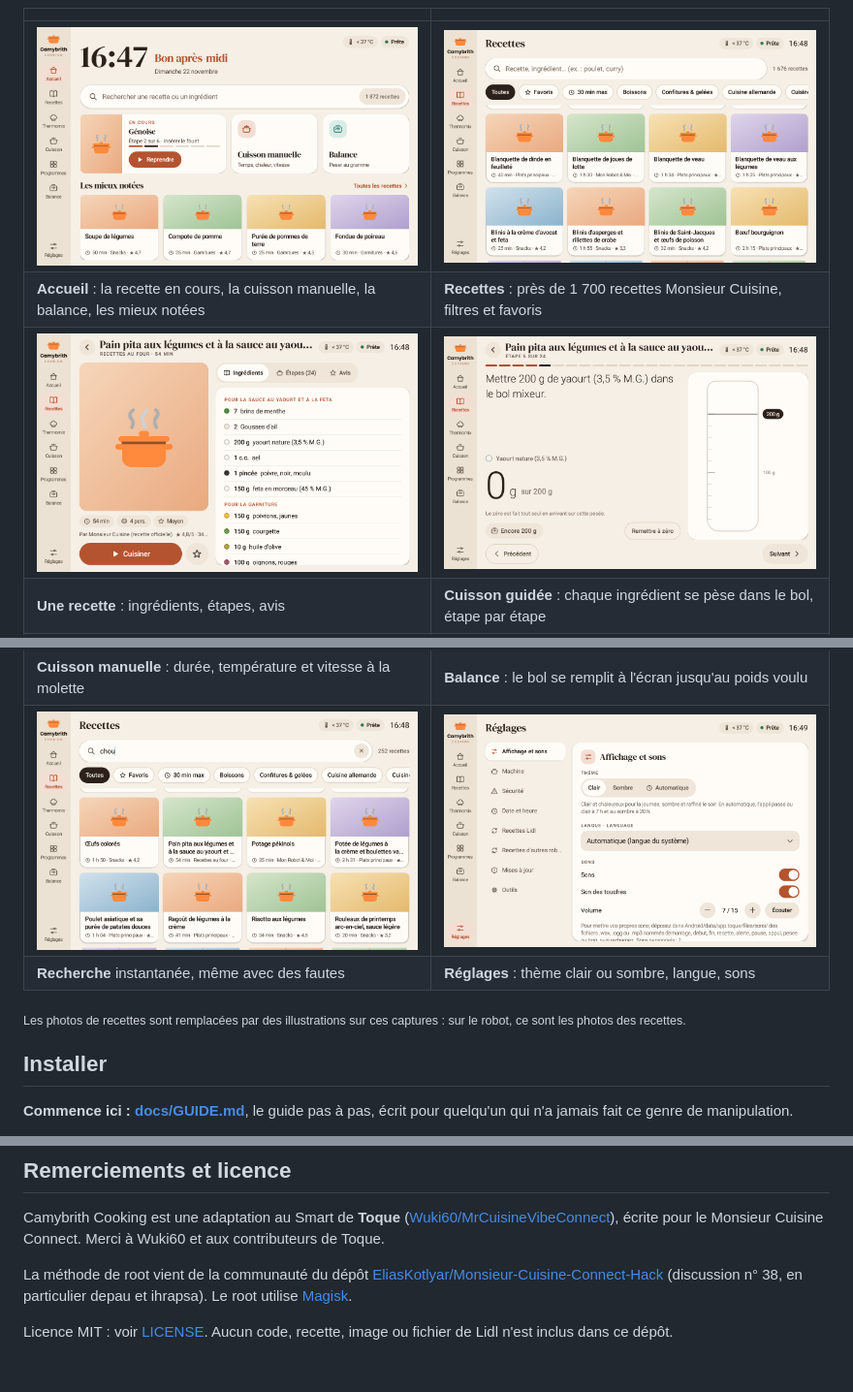
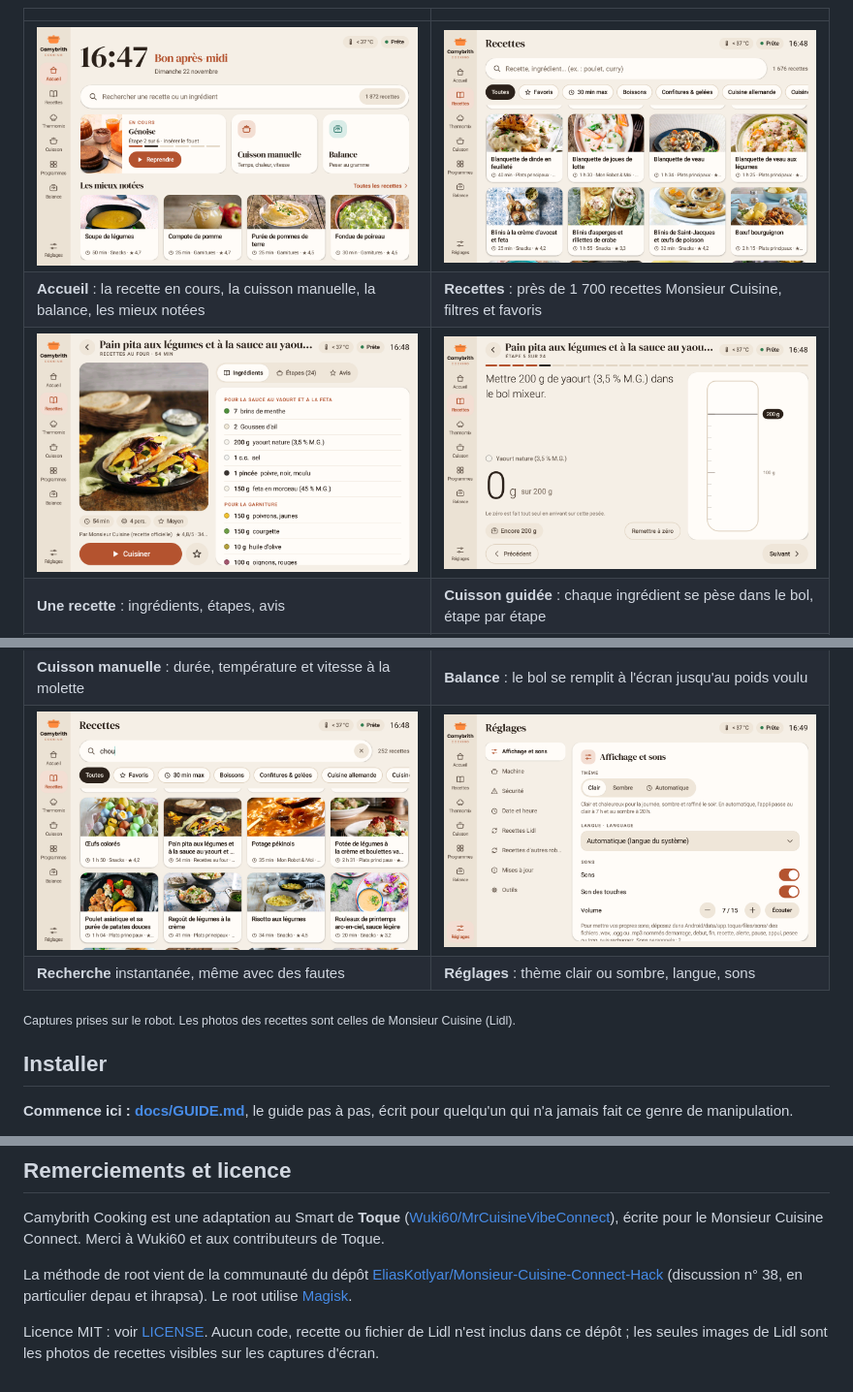
Before and after one commit to MennelSari/MonsieurCuisineCustom, a Markdown page: README.md, 3 parts joined by grey strips. Shown at 97% size. GitHub-like rendering; pictures changed too: docs/images/accueil.png, docs/images/recette.png, docs/images/recettes.png.

```diff
--- a/README.md
+++ b/README.md
@@ -27,7 +27,7 @@ moteur, la chauffe et la balance, et garde les recettes officielles Monsieur Cui
 | ![Recherche](docs/images/recherche.png) | ![Réglages](docs/images/reglages.png) |
 | **Recherche** instantanée, même avec des fautes | **Réglages** : thème clair ou sombre, langue, sons |
 
-<sub>Les photos de recettes sont remplacées par des illustrations sur ces captures : sur le robot, ce sont les photos des recettes.</sub>
+<sub>Captures prises sur le robot. Les photos des recettes sont celles de Monsieur Cuisine (Lidl).</sub>
 
 ## Installer
 
@@ -120,5 +120,5 @@ La méthode de root vient de la communauté du dépôt
 (discussion n° 38, en particulier depau et ihrapsa). Le root utilise
 [Magisk](https://github.com/topjohnwu/Magisk).
 
-Licence MIT : voir [LICENSE](LICENSE). Aucun code, recette, image ou fichier de Lidl n'est inclus
-dans ce dépôt.
+Licence MIT : voir [LICENSE](LICENSE). Aucun code, recette ou fichier de Lidl n'est inclus dans ce
+dépôt ; les seules images de Lidl sont les photos de recettes visibles sur les captures d'écran.
```
Also changed, not shown: README.en.md (+3 -3 lines).
